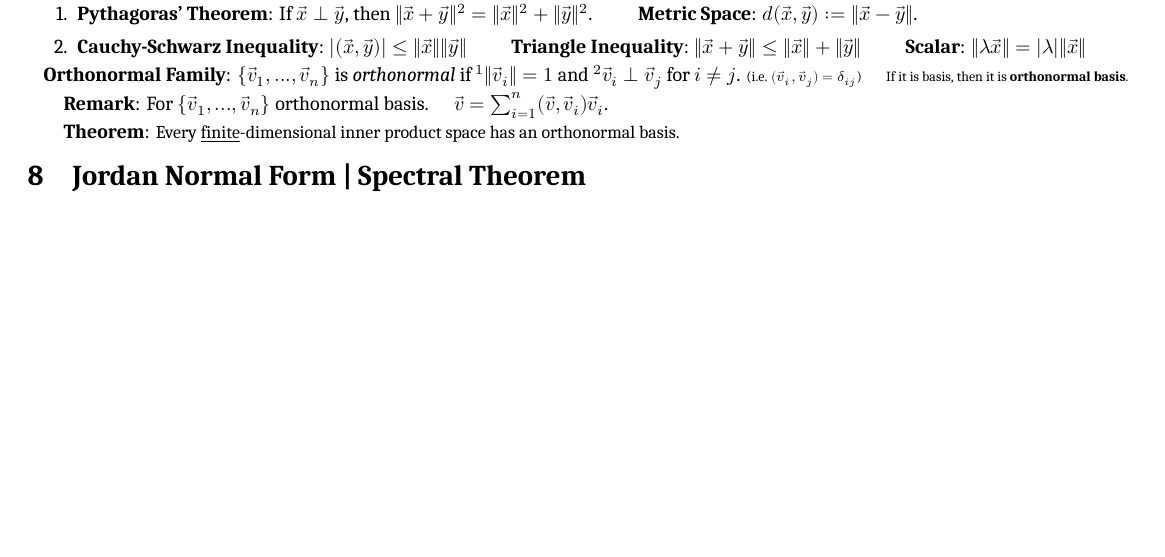
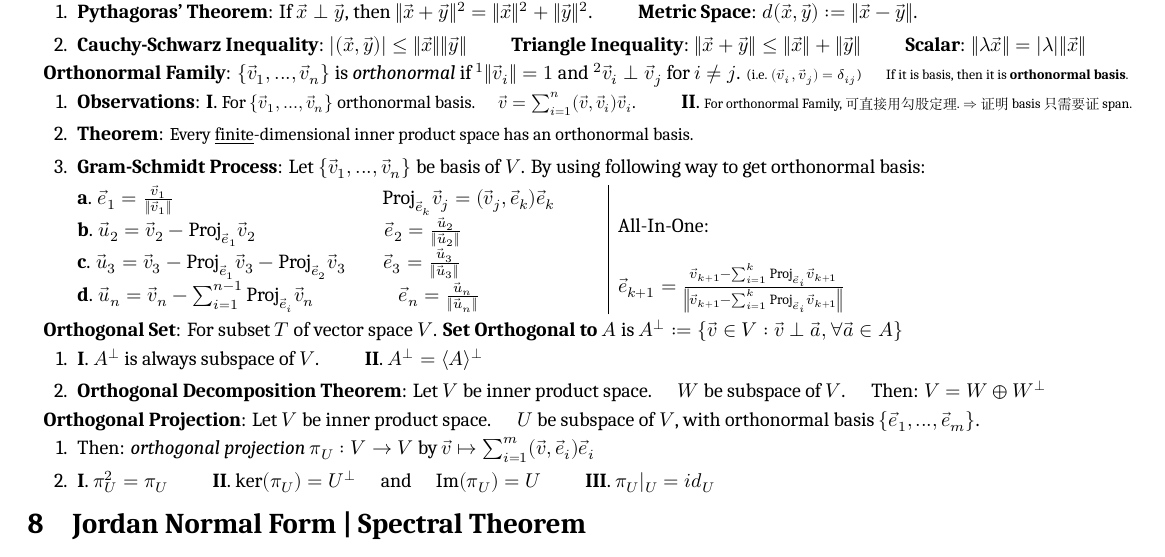
Before and after one commit to zhoujasper/Edin_Year3_Semester2_Notes, a LaTeX document (HAlg/Note/HAlg Note.tex): part of page 5 of 5, cut so that both start at the same text, the shorter picture padded with empty space. Compiled offline with XeLaTeX; a missing font is replaced by an installed copy or a similar font.

Commit message:
v3.11.2 更新文档，修正XeTeX版本信息并优化内容格式

```diff
--- a/HAlg/Note/HAlg Note.tex
+++ b/HAlg/Note/HAlg Note.tex
@@ -520,11 +520,37 @@ $\cdot$ \textbf{Decomposes}: If $F$ field is \textit{algebraically closed} $\Rig
 
 \textbf{Orthonormal Family}: $\{\vec{v}_1,...,\vec{v}_n\}$ is \textit{orthonormal} if $^1\|\vec{v}_i\|=1$ and $^2\vec{v}_i\perp\vec{v}_j$ for $i\ne j$. {\scriptsize (i.e. $(\vec{v}_i,\vec{v}_j)=\delta_{ij}$)} \quad {\scriptsize If it is basis, then it is \textbf{orthonormal basis}.}
 
-\quad \textbf{Remark}: For $\{\vec{v}_1,...,\vec{v}_n\}$ orthonormal basis. \quad $\vec{v}=\sum_{i=1}^n(\vec{v},\vec{v}_i)\vec{v}_i$.
+\begin{enumerate}[itemsep=-2pt, topsep=-2pt]
+    \item \textbf{Observations}: \textbf{I}. {\small For $\{\vec{v}_1,...,\vec{v}_n\}$ orthonormal basis. \quad $\vec{v}=\sum_{i=1}^n(\vec{v},\vec{v}_i)\vec{v}_i$.} \qquad \textbf{II}. {\scriptsize For orthonormal Family, 可直接用勾股定理. $\Rightarrow$ 证明basis只需要证span.}
+    \item \textbf{Theorem}: {\small Every \underline{finite}-dimensional inner product space has an orthonormal basis.}
+    \item \textbf{Gram-Schmidt Process}: Let $\{\vec{v}_1,...,\vec{v}_n\}$ be basis of $V$. By using following way to get orthonormal basis: \\
+    \vspace{-25pt}
+    \begin{multicols}{2}
+        \textbf{a}. $\vec{e}_1=\frac{\vec{v}_1}{\|\vec{v}_1\|}$ \hspace{100pt} $\text{Proj}_{\vec{e}_k}\vec{v}_j=(\vec{v}_j,\vec{e}_k)\vec{e}_k$ \\
+        \textbf{b}. $\vec{u}_2=\vec{v}_2-\text{Proj}_{\vec{e}_1}\vec{v}_2$ \hspace{60pt} $\vec{e}_2=\frac{\vec{u}_2}{\|\vec{u}_2\|}$ \\
+        \textbf{c}. $\vec{u}_3=\vec{v}_3-\text{Proj}_{\vec{e}_1}\vec{v}_3-\text{Proj}_{\vec{e}_2}\vec{v}_3$ \quad \ \ \ $\vec{e}_3=\frac{\vec{u}_3}{\|\vec{u}_3\|}$ \\
+        \textbf{d}. $\vec{u}_n=\vec{v}_n-\sum_{i=1}^{n-1}\text{Proj}_{\vec{e}_i}\vec{v}_n$ \qquad\qquad $\vec{e}_n=\frac{\vec{u}_n}{\|\vec{u}_n\|}$
 
-\quad \textbf{Theorem}: {\small Every \underline{finite}-dimensional inner product space has an orthonormal basis.}
+        \columnbreak
 
+        ~\\All-In-One:\\~\\$\vec{e}_{k+1}=\frac{\vec{v}_{k+1}-\sum_{i=1}^k\text{Proj}_{\vec{e}_i}\vec{v}_{k+1}}{\left\|\vec{v}_{k+1}-\sum_{i=1}^k\text{Proj}_{\vec{e}_i}\vec{v}_{k+1}\right\|}$
+    \end{multicols}
+    \vspace{-10pt}
+\end{enumerate}
 
+\textbf{Orthogonal Set}: For subset $T$ of vector space $V$. \textbf{Set Orthogonal to $A$} is $A^\perp:=\{\vec{v}\in V:\vec{v}\perp\vec{a},\forall\vec{a}\in A\}$
+
+\begin{enumerate}[itemsep=-2pt, topsep=-2pt]
+    \item \textbf{I}. $A^\perp$ is always subspace of $V$. \qquad \textbf{II}. $A^\perp=\langle A\rangle^\perp$
+    \item \textbf{Orthogonal Decomposition Theorem}: Let $V$ be inner product space. \quad $W$ be subspace of $V$. \quad Then: $V=W\oplus W^\perp$
+\end{enumerate}
+
+\textbf{Orthogonal Projection}: Let $V$ be inner product space. \quad $U$ be subspace of $V$, with orthonormal basis $\{\vec{e}_1,...,\vec{e}_m\}$.
+
+\begin{enumerate}[itemsep=-2pt, topsep=-2pt]
+    \item Then: \textit{orthogonal projection} $\pi_U:V\to V$ by $\vec{v}\mapsto\sum_{i=1}^m(\vec{v},\vec{e}_i)\vec{e}_i$
+    \item \textbf{I}. $\pi^2_U=\pi_U$ \qquad \textbf{II}. $\ker(\pi_U)=U^\perp$ \quad and \quad $\text{Im}(\pi_U)=U$ \qquad \textbf{III}. $\pi_U|_U=id_U$
+\end{enumerate}
 
 \section{Jordan Normal Form | Spectral Theorem} % Jordan Normal Form | Spectral Theorem
 
```
Also changed, not shown: HAlg/Note/HAlg Note.pdf, HAlg/Note/HAlg Note.tex (2 more changed lines), 2 other files.
